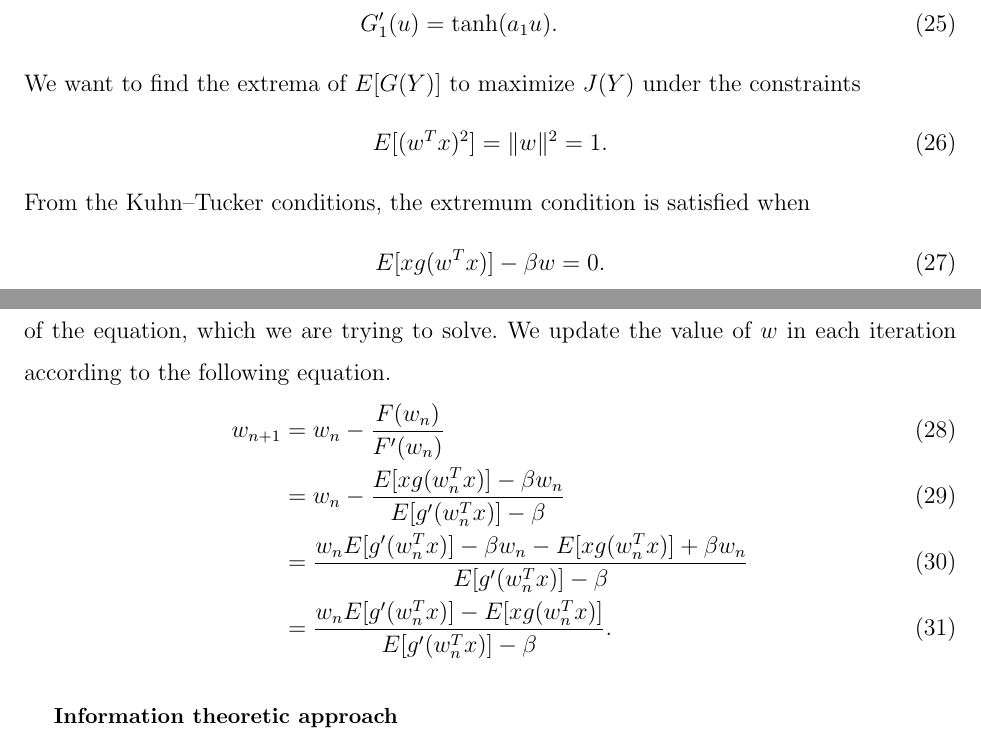
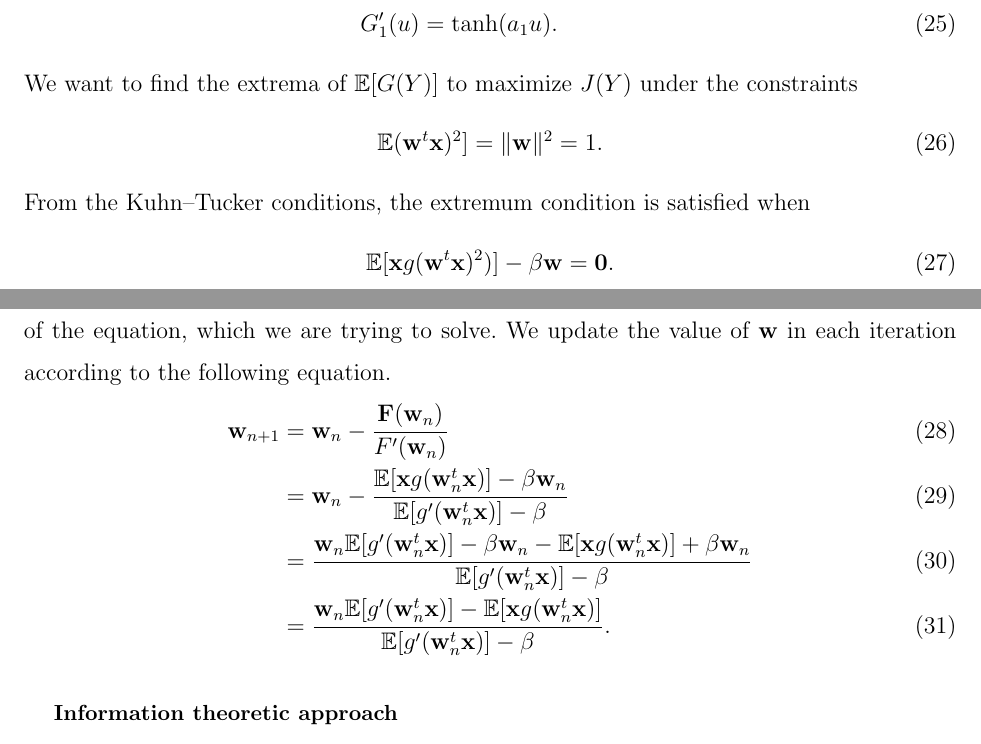
Before and after one commit to krongch2/ica, a LaTeX paper (paper.tex): two parts of pages 9 and 10 of 13, joined at a grey line, cut so that both start at the same text. Compiled offline with pdfLaTeX.

Commit message:
edited the boldface style in equations

```diff
--- a/paper.tex
+++ b/paper.tex
@@ -216,22 +216,22 @@ where $Y$ is a random variable of zero mean and unit variance, which can be achi
 G_1(u) &= \frac{1}{a_1} \log (\cosh a_1 u). \\
 G_1^{\prime}(u) &= \tanh(a_1 u).
 \end{align}
-We want to find the extrema of $E[G(Y)]$ to maximize $J(Y)$ under the constraints
+We want to find the extrema of $\mathbb{E}[G(Y)]$ to maximize $J(Y)$ under the constraints
 \begin{align}
-E[(w^T x)^2] = \| w\|^2 = 1.
+\mathbb{E}(\mathbf{w}^{t}\mathbf{x})^2] = \| \mathbf{w}\|^2 = 1.
 \end{align}
 From the Kuhn--Tucker conditions, the extremum condition is satisfied when
 \begin{align}
-E[x g(w^Tx)] - \beta w &= 0.
+\mathbb{E}[\mathbf{x}g(\mathbf{w}^{t}\mathbf{x})^2)] - \beta\mathbf{w} &= \mathbf{0}.
 \end{align}
 This equation can be solved by using Newton's method.
-Let $F(w)$ denote the left-hand side of the equation, which we are trying to solve.
-We update the value of $w$ in each iteration according to the following equation.
+Let $\mathbf{F}(\mathbf{w})$ denote the left-hand side of the equation, which we are trying to solve.
+We update the value of $\mathbf{w}$ in each iteration according to the following equation.
 \begin{align}
-w_{n+1} &= w_n - \frac{F(w_n)}{F^{\prime}(w_n)} \\
-&= w_n - \frac{E[x g (w_n^T x)] - \beta w_n}{E[g^{\prime}(w_n^T x)] - \beta} \\
-&= \frac{w_n E[g^{\prime}(w_n^T x)] - \beta w_n - E[x g (w_n^T x)] + \beta w_n}{E[g^{\prime}(w_n^T x)] - \beta} \\
-&= \frac{w_n E[g^{\prime}(w_n^T x)] - E[x g (w_n^T x)]}{E[g^{\prime}(w_n^T x)] - \beta}.
+\mathbf{w}_{n+1} &= \mathbf{w}_n - \frac{\mathbf{F}(\mathbf{w}_n)}{F^{\prime}(\mathbf{w}_n)} \\
+&= \mathbf{w}_n - \frac{\mathbb{E}[\mathbf{x}g(\mathbf{w}_n^t\mathbf{x})] - \beta \mathbf{w}_n}{\mathbb{E}[g^{\prime}(\mathbf{w}_n^t\mathbf{x})] - \beta} \\
+&= \frac{\mathbf{w}_n\mathbb{E}[g^{\prime}(\mathbf{w}_n^t\mathbf{x})] - \beta\mathbf{w}_n - \mathbb{E}[\mathbf{x}g(\mathbf{w}_n^t\mathbf{x})] + \beta\mathbf{w}_n}{\mathbb{E}[g^{\prime}(\mathbf{w}_n^t\mathbf{x})] - \beta} \\
+&= \frac{\mathbf{w}_n\mathbb{E}[g^{\prime}(\mathbf{w}_n^t\mathbf{x})] - \mathbb{E}[\mathbf{x}g(\mathbf{w}_n^t\mathbf{x})]}{\mathbb{E}[g^{\prime}(\mathbf{w}_n^t\mathbf{x})] - \beta}.
 \end{align}
 \subsection{Information theoretic approach}
 Based on what has been discussed in the previous section, we can approximate the source signal distribution with a parametrized pdf. There are multiple choices here tailored to different problems. A default choice is to assume the cdf of the source signal can be approximated by a sigmoid function $g(s_{i}) = \frac{1}{1+e^{-s_{s}}}$, thus the pdf is $p(s_{i}) = g'(s_{i})$. Notice that this pdf is super-Gaussian. This means that ICA based on this pdf works well when the distribution of original sources have heavy tails and sharp peak around center. Recall the log-likelihood (without normalization) \cite{ng_cs229},
```
Also changed, not shown: paper.pdf, paper.tex (4 more changed lines).
